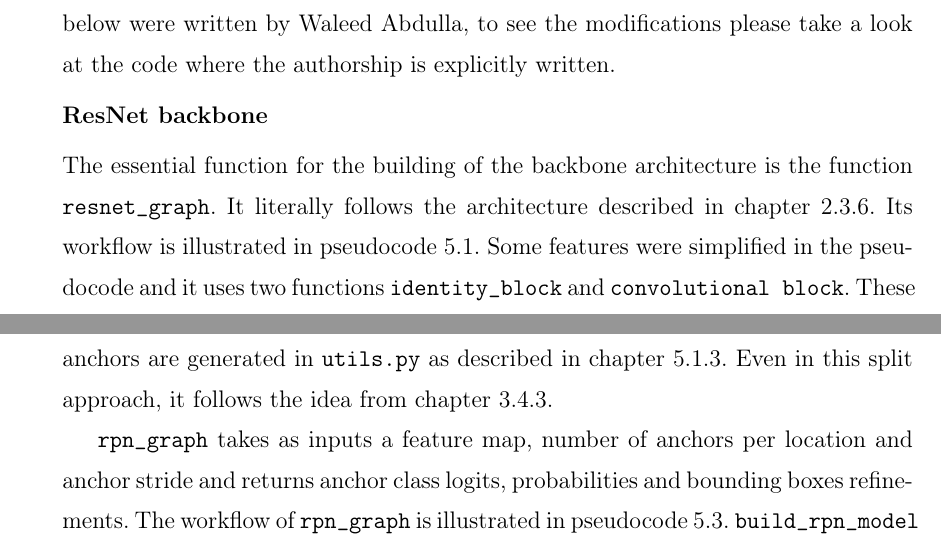
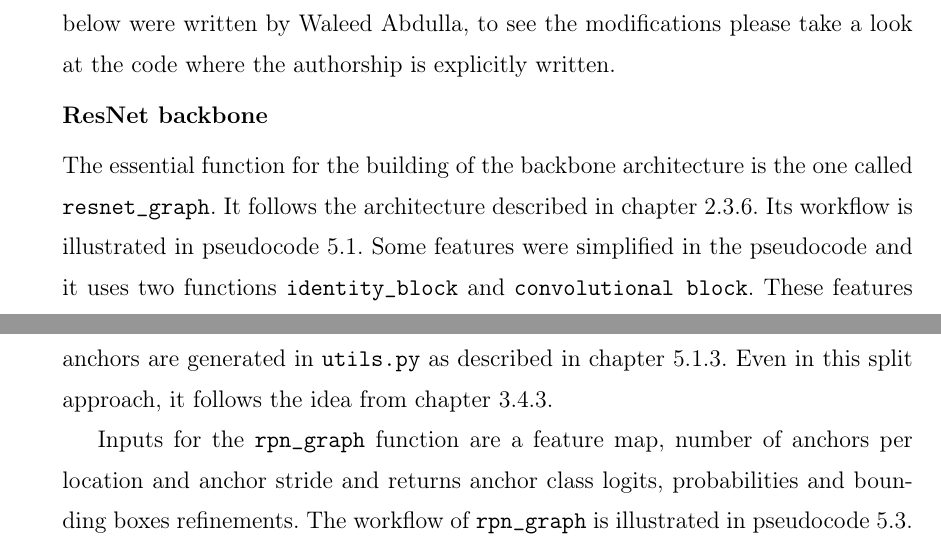
Before and after one commit to ctu-geoforall-lab-projects/dp-pesek-2018, a LaTeX thesis (text/ondrej-pesek-dp-2018.tex, which reads text/5-implementation.tex): two parts of pages 50 and 52 of 95, joined at a grey line, cut so that both start at the same text. Compiled offline with pdfLaTeX.

Commit message:
publish text in PDF

```diff
--- a/text/5-implementation.tex
+++ b/text/5-implementation.tex
@@ -165,7 +165,7 @@ explicitly written.
 \label{model-resnet}
 
 The essential function for the~building of the~backbone architecture is
-the~function \verb|resnet_graph|. It literally follows the~architecture described in
+the~one called \verb|resnet_graph|. It follows the~architecture described in
 chapter \ref{resnet}. Its workflow is illustrated in pseudocode
 \ref{code:resnet}. Some features were simplified in the~pseudocode and it uses
 two functions \verb|identity_block| and \verb|convolutional block|. These
@@ -239,11 +239,12 @@ e.g.~the~sliding window and its behaviour, anchors are generated in \verb|utils.
 described in chapter \ref{anchors-func}. Even in this split approach, it
 follows the~idea from chapter \ref{faster-rcnn}.
 
-\verb|rpn_graph| takes as inputs a~feature map, number of anchors per location
-and anchor stride and returns anchor class logits, probabilities and bounding
-boxes refinements. The~workflow of \verb|rpn_graph| is illustrated in pseudocode
-\ref{code:rpn}. \verb|build_rpn_model| creates a~model which firstly feed
-the~\verb|rpn_graph| function and then returns the~above-mentioned values.
+Inputs for the \verb|rpn_graph| function are a~feature map, number of anchors
+per location and anchor stride and returns anchor class logits, probabilities
+and bounding boxes refinements. The~workflow of \verb|rpn_graph| is illustrated
+in pseudocode \ref{code:rpn}. \verb|build_rpn_model| creates a~model which
+firstly feed the~\verb|rpn_graph| function and then returns the~above-mentioned
+values.
 
 {\scriptsize
 \begin{lstlisting}[style=python, caption={rpn\_graph}, captionpos=b,
```
Also changed, not shown: text/1-intro.tex (+1 -1 lines), text/prilohy.tex (+2 -2 lines), README.md, 2 other files.
